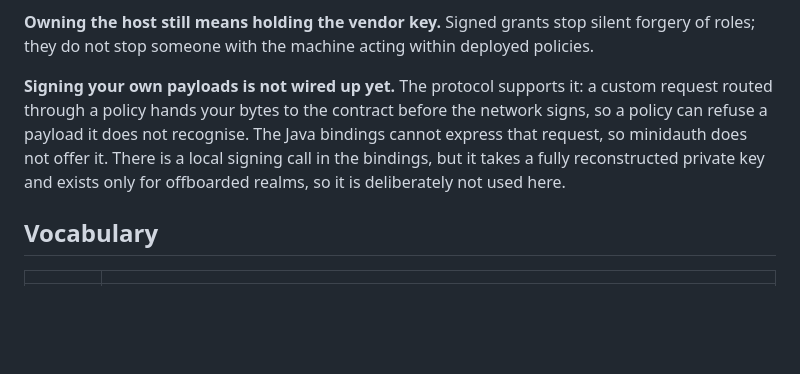
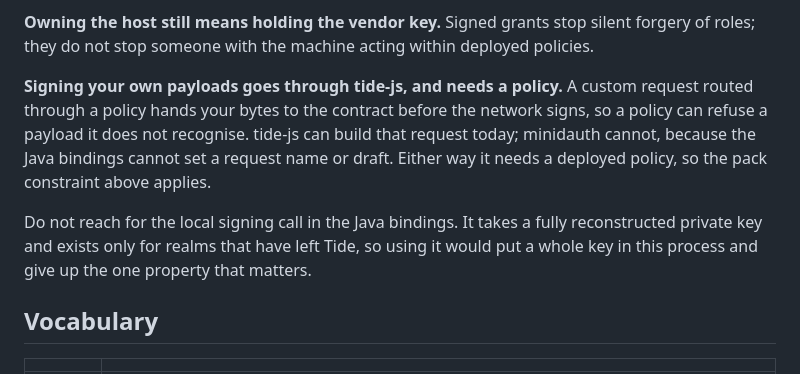
Before and after one commit to sashyo/minidauth, a Markdown page: README.md, the part around the change. Rendered like a GitHub page; blank space fills up the shorter version.

Commit message:
signing payloads goes through tide-js, not blocked on Java
The previous note made the Java bindings sound like the blocker. tide-js builds these
requests fine, same as it does for policy encryption; what both actually need is a
deployed policy.

```diff
--- a/README.md
+++ b/README.md
@@ -187,11 +187,15 @@ again does not reset your users, and reusing a username returns 409.
 **Owning the host still means holding the vendor key.** Signed grants stop silent forgery of roles;
 they do not stop someone with the machine acting within deployed policies.
 
-**Signing your own payloads is not wired up yet.** The protocol supports it: a custom request routed
+**Signing your own payloads goes through tide-js, and needs a policy.** A custom request routed
 through a policy hands your bytes to the contract before the network signs, so a policy can refuse a
-payload it does not recognise. The Java bindings cannot express that request, so minidauth does not
-offer it. There is a local signing call in the bindings, but it takes a fully reconstructed private
-key and exists only for offboarded realms, so it is deliberately not used here.
+payload it does not recognise. tide-js can build that request today; minidauth cannot, because the
+Java bindings cannot set a request name or draft. Either way it needs a deployed policy, so the
+pack constraint above applies.
+
+Do not reach for the local signing call in the Java bindings. It takes a fully reconstructed private
+key and exists only for realms that have left Tide, so using it would put a whole key in this
+process and give up the one property that matters.
 
 ## Vocabulary
 
```
